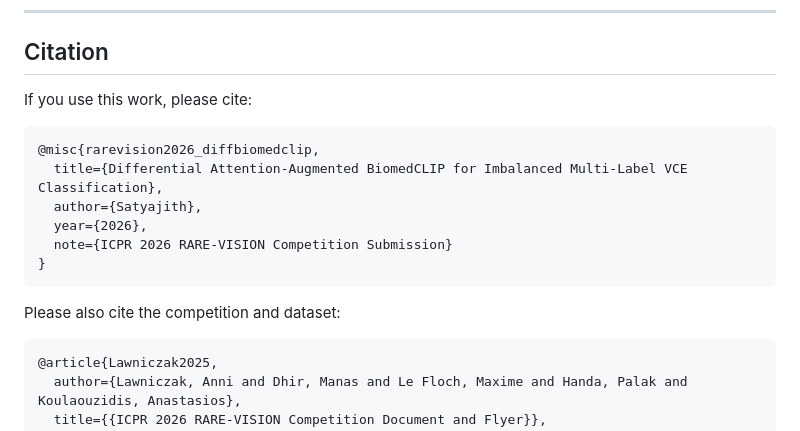
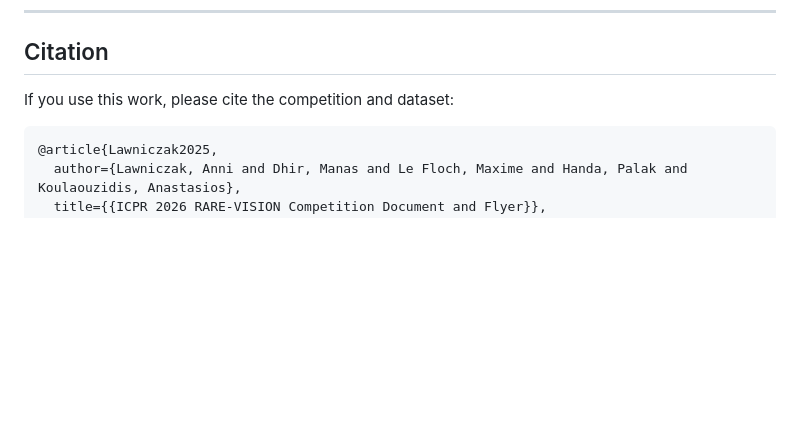
Before and after one commit to Satyajithchary/MINDH_ICPR_RARE-VISION_Challenge_2026, a Markdown page: README.md, the part around the change. GitHub-like rendering; blank space fills up the shorter version.

Commit message:
Revise citation section in README
Updated citation instructions to include competition and dataset.

````diff
--- a/README.md
+++ b/README.md
@@ -237,18 +237,7 @@ The Galar dataset exhibits extreme imbalance (up to 1:3,000 positive-to-negative
 
 ## Citation
 
-If you use this work, please cite:
-
-```bibtex
-@misc{rarevision2026_diffbiomedclip,
-  title={Differential Attention-Augmented BiomedCLIP for Imbalanced Multi-Label VCE Classification},
-  author={Satyajith},
-  year={2026},
-  note={ICPR 2026 RARE-VISION Competition Submission}
-}
-```
-
-Please also cite the competition and dataset:
+If you use this work, please cite the competition and dataset:
 ```bibtex
 @article{Lawniczak2025,
   author={Lawniczak, Anni and Dhir, Manas and Le Floch, Maxime and Handa, Palak and Koulaouzidis, Anastasios},
````
